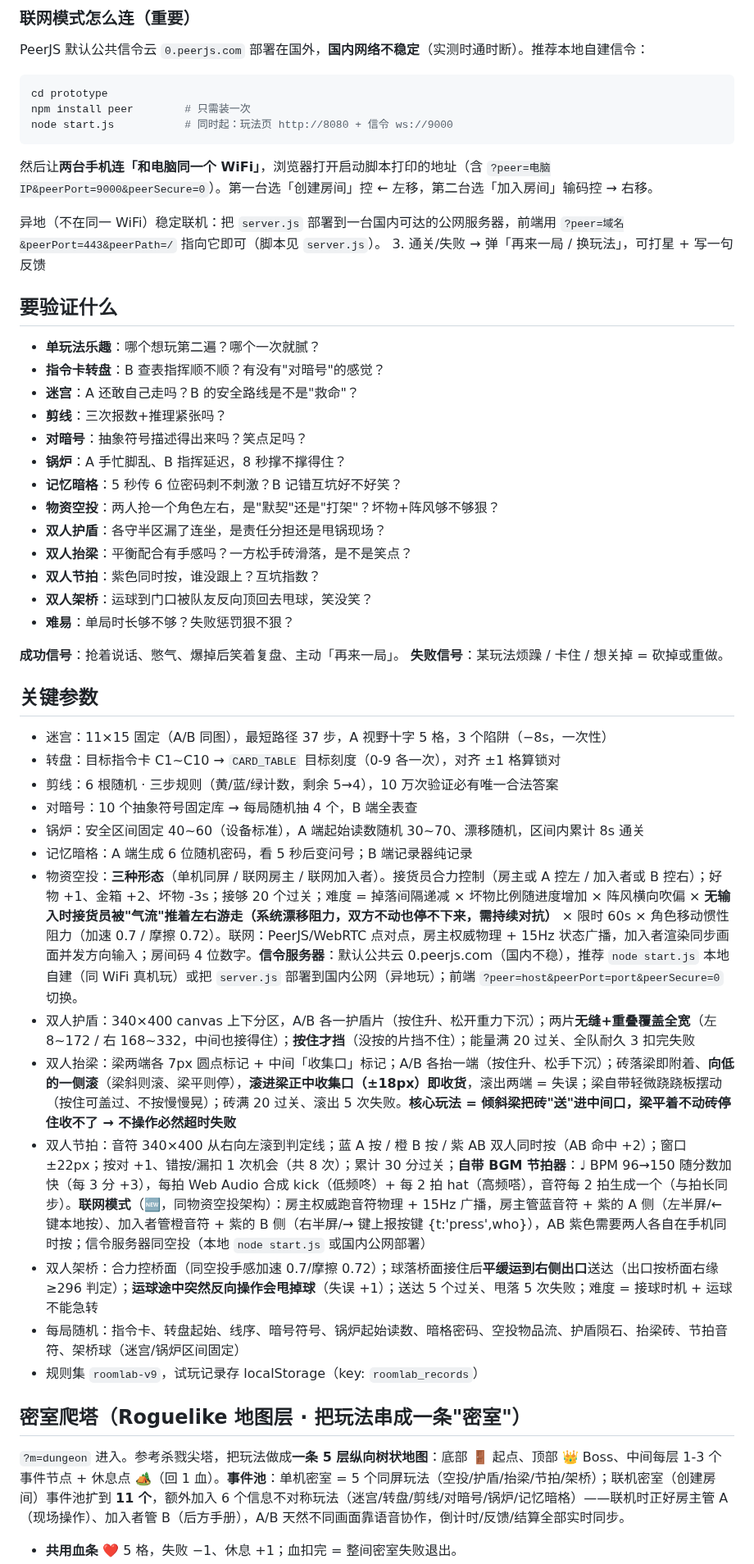
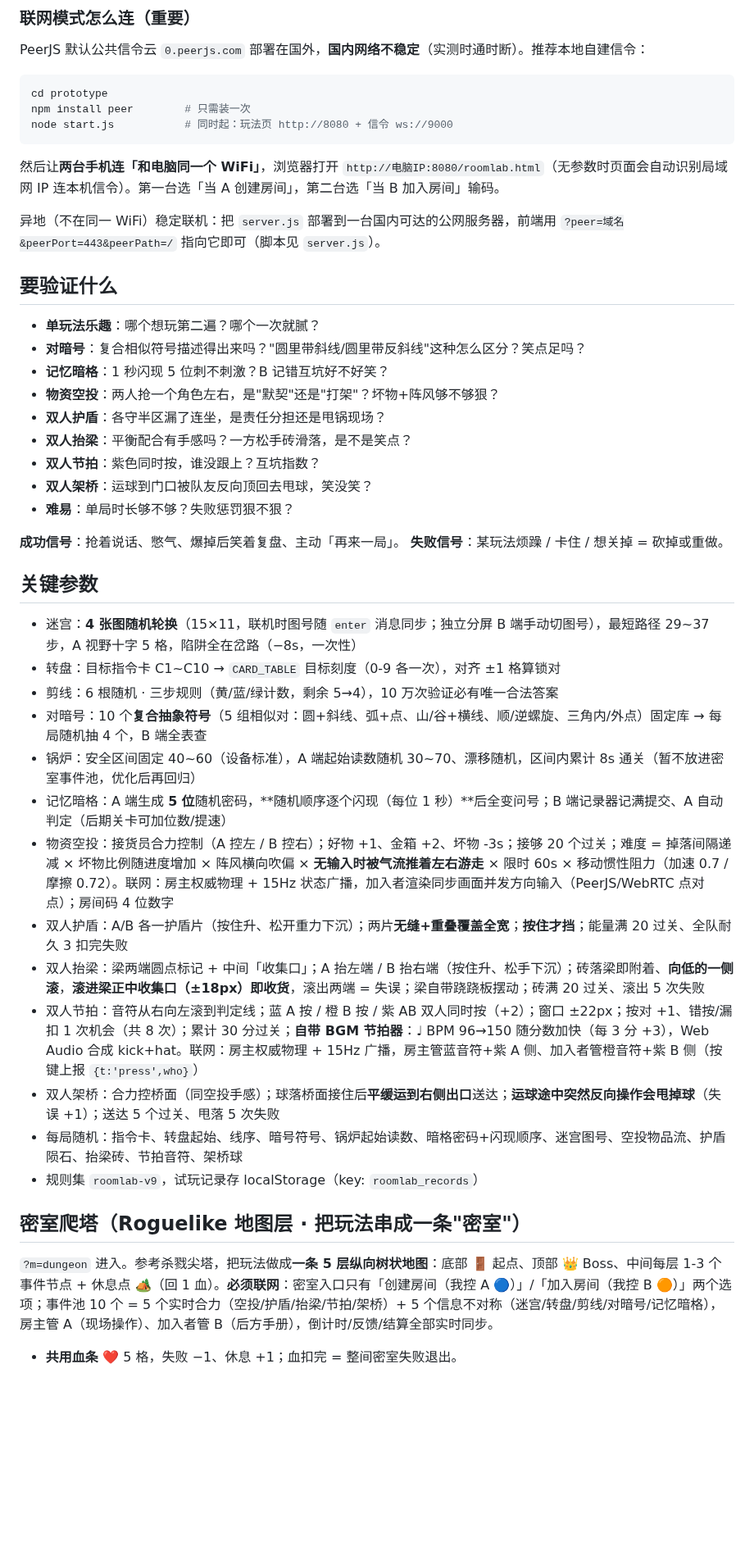
Before and after one commit to loran-F/roomlab, a Markdown page: README.md, the part around one of its changes. Shown at 82% size. Drawn GitHub-style; blank space fills up the shorter version.

````diff
--- a/README.md
+++ b/README.md
@@ -64,20 +58,15 @@ npm install peer        # 只需装一次
 node start.js           # 同时起：玩法页 http://8080 + 信令 ws://9000
 ```
 
-然后让**两台手机连「和电脑同一个 WiFi」**，浏览器打开启动脚本打印的地址（含 `?peer=电脑IP&peerPort=9000&peerSecure=0`）。第一台选「创建房间」控 ← 左移，第二台选「加入房间」输码控 → 右移。
+然后让**两台手机连「和电脑同一个 WiFi」**，浏览器打开 `http://电脑IP:8080/roomlab.html`（无参数时页面会自动识别局域网 IP 连本机信令）。第一台选「当 A 创建房间」，第二台选「当 B 加入房间」输码。
 
 异地（不在同一 WiFi）稳定联机：把 `server.js` 部署到一台国内可达的公网服务器，前端用 `?peer=域名&peerPort=443&peerPath=/` 指向它即可（脚本见 `server.js`）。
-3. 通关/失败 → 弹「再来一局 / 换玩法」，可打星 + 写一句反馈
 
 ## 要验证什么
 
 - **单玩法乐趣**：哪个想玩第二遍？哪个一次就腻？
-- **指令卡转盘**：B 查表指挥顺不顺？有没有"对暗号"的感觉？
-- **迷宫**：A 还敢自己走吗？B 的安全路线是不是"救命"？
-- **剪线**：三次报数+推理紧张吗？
-- **对暗号**：抽象符号描述得出来吗？笑点足吗？
-- **锅炉**：A 手忙脚乱、B 指挥延迟，8 秒撑不撑得住？
-- **记忆暗格**：5 秒传 6 位密码刺不刺激？B 记错互坑好不好笑？
+- **对暗号**：复合相似符号描述得出来吗？"圆里带斜线/圆里带反斜线"这种怎么区分？笑点足吗？
+- **记忆暗格**：1 秒闪现 5 位刺不刺激？B 记错互坑好不好笑？
 - **物资空投**：两人抢一个角色左右，是"默契"还是"打架"？坏物+阵风够不够狠？
 - **双人护盾**：各守半区漏了连坐，是责任分担还是甩锅现场？
 - **双人抬梁**：平衡配合有手感吗？一方松手砖滑落，是不是笑点？
@@ -90,22 +79,22 @@ node start.js           # 同时起：玩法页 http://8080 + 信令 ws://9000
 
 ## 关键参数
 
-- 迷宫：11×15 固定（A/B 同图），最短路径 37 步，A 视野十字 5 格，3 个陷阱（−8s，一次性）
+- 迷宫：**4 张图随机轮换**（15×11，联机时图号随 `enter` 消息同步；独立分屏 B 端手动切图号），最短路径 29~37 步，A 视野十字 5 格，陷阱全在岔路（−8s，一次性）
 - 转盘：目标指令卡 C1~C10 → `CARD_TABLE` 目标刻度（0-9 各一次），对齐 ±1 格算锁对
 - 剪线：6 根随机 · 三步规则（黄/蓝/绿计数，剩余 5→4），10 万次验证必有唯一合法答案
-- 对暗号：10 个抽象符号固定库 → 每局随机抽 4 个，B 端全表查
-- 锅炉：安全区间固定 40~60（设备标准），A 端起始读数随机 30~70、漂移随机，区间内累计 8s 通关
-- 记忆暗格：A 端生成 6 位随机密码，看 5 秒后变问号；B 端记录器纯记录
-- 物资空投：**三种形态**（单机同屏 / 联网房主 / 联网加入者）。接货员合力控制（房主或 A 控左 / 加入者或 B 控右）；好物 +1、金箱 +2、坏物 -3s；接够 20 个过关；难度 = 掉落间隔递减 × 坏物比例随进度增加 × 阵风横向吹偏 × **无输入时接货员被"气流"推着左右游走（系统漂移阻力，双方不动也停不下来，需持续对抗）** × 限时 60s × 角色移动惯性阻力（加速 0.7 / 摩擦 0.72）。联网：PeerJS/WebRTC 点对点，房主权威物理 + 15Hz 状态广播，加入者渲染同步画面并发方向输入；房间码 4 位数字。**信令服务器**：默认公共云 0.peerjs.com（国内不稳），推荐 `node start.js` 本地自建（同 WiFi 真机玩）或把 `server.js` 部署到国内公网（异地玩）；前端 `?peer=host&peerPort=port&peerSecure=0` 切换。
-- 双人护盾：340×400 canvas 上下分区，A/B 各一护盾片（按住升、松开重力下沉）；两片**无缝+重叠覆盖全宽**（左 8~172 / 右 168~332，中间也接得住）；**按住才挡**（没按的片挡不住）；能量满 20 过关、全队耐久 3 扣完失败
-- 双人抬梁：梁两端各 7px 圆点标记 + 中间「收集口」标记；A/B 各抬一端（按住升、松手下沉）；砖落梁即附着、**向低的一侧滚**（梁斜则滚、梁平则停），**滚进梁正中收集口（±18px）即收货**，滚出两端 = 失误；梁自带轻微跷跷板摆动（按住可盖过、不按慢慢晃）；砖满 20 过关、滚出 5 次失败。**核心玩法 = 倾斜梁把砖"送"进中间口，梁平着不动砖停住收不了 → 不操作必然超时失败**
-- 双人节拍：音符 340×400 从右向左滚到判定线；蓝 A 按 / 橙 B 按 / 紫 AB 双人同时按（AB 命中 +2）；窗口 ±22px；按对 +1、错按/漏扣 1 次机会（共 8 次）；累计 30 分过关；**自带 BGM 节拍器**：♩ BPM 96→150 随分数加快（每 3 分 +3），每拍 Web Audio 合成 kick（低频咚）+ 每 2 拍 hat（高频嗒），音符每 2 拍生成一个（与拍长同步）。**联网模式**（🆕，同物资空投架构）：房主权威跑音符物理 + 15Hz 广播，房主管蓝音符 + 紫的 A 侧（左半屏/← 键本地按）、加入者管橙音符 + 紫的 B 侧（右半屏/→ 键上报按键 {t:'press',who}），AB 紫色需要两人各自在手机同时按；信令服务器同空投（本地 `node start.js` 或国内公网部署）
-- 双人架桥：合力控桥面（同空投手感加速 0.7/摩擦 0.72）；球落桥面接住后**平缓运到右侧出口**送达（出口按桥面右缘 ≥296 判定）；**运球途中突然反向操作会甩掉球**（失误 +1）；送达 5 个过关、甩落 5 次失败；难度 = 接球时机 + 运球不能急转
-- 每局随机：指令卡、转盘起始、线序、暗号符号、锅炉起始读数、暗格密码、空投物品流、护盾陨石、抬梁砖、节拍音符、架桥球（迷宫/锅炉区间固定）
+- 对暗号：10 个**复合抽象符号**（5 组相似对：圆+斜线、弧+点、山/谷+横线、顺/逆螺旋、三角内/外点）固定库 → 每局随机抽 4 个，B 端全表查
+- 锅炉：安全区间固定 40~60（设备标准），A 端起始读数随机 30~70、漂移随机，区间内累计 8s 通关（暂不放进密室事件池，优化后再回归）
+- 记忆暗格：A 端生成 **5 位**随机密码，**随机顺序逐个闪现（每位 1 秒）**后全变问号；B 端记录器记满提交、A 自动判定（后期关卡可加位数/提速）
+- 物资空投：接货员合力控制（A 控左 / B 控右）；好物 +1、金箱 +2、坏物 -3s；接够 20 个过关；难度 = 掉落间隔递减 × 坏物比例随进度增加 × 阵风横向吹偏 × **无输入时被气流推着左右游走** × 限时 60s × 移动惯性阻力（加速 0.7 / 摩擦 0.72）。联网：房主权威物理 + 15Hz 状态广播，加入者渲染同步画面并发方向输入（PeerJS/WebRTC 点对点）；房间码 4 位数字
+- 双人护盾：A/B 各一护盾片（按住升、松开重力下沉）；两片**无缝+重叠覆盖全宽**；**按住才挡**；能量满 20 过关、全队耐久 3 扣完失败
+- 双人抬梁：梁两端圆点标记 + 中间「收集口」；A 抬左端 / B 抬右端（按住升、松手下沉）；砖落梁即附着、**向低的一侧滚**，**滚进梁正中收集口（±18px）即收货**，滚出两端 = 失误；梁自带跷跷板摆动；砖满 20 过关、滚出 5 次失败
+- 双人节拍：音符从右向左滚到判定线；蓝 A 按 / 橙 B 按 / 紫 AB 双人同时按（+2）；窗口 ±22px；按对 +1、错按/漏扣 1 次机会（共 8 次）；累计 30 分过关；**自带 BGM 节拍器**：♩ BPM 96→150 随分数加快（每 3 分 +3），Web Audio 合成 kick+hat。联网：房主权威物理 + 15Hz 广播，房主管蓝音符+紫 A 侧、加入者管橙音符+紫 B 侧（按键上报 `{t:'press',who}`）
+- 双人架桥：合力控桥面（同空投手感）；球落桥面接住后**平缓运到右侧出口**送达；**运球途中突然反向操作会甩掉球**（失误 +1）；送达 5 个过关、甩落 5 次失败
+- 每局随机：指令卡、转盘起始、线序、暗号符号、锅炉起始读数、暗格密码+闪现顺序、迷宫图号、空投物品流、护盾陨石、抬梁砖、节拍音符、架桥球
 - 规则集 `roomlab-v9`，试玩记录存 localStorage（key: `roomlab_records`）
 
 ## 密室爬塔（Roguelike 地图层 · 把玩法串成一条"密室"）
 
-`?m=dungeon` 进入。参考杀戮尖塔，把玩法做成**一条 5 层纵向树状地图**：底部 🚪 起点、顶部 👑 Boss、中间每层 1-3 个事件节点 + 休息点 🏕️（回 1 血）。**事件池**：单机密室 = 5 个同屏玩法（空投/护盾/抬梁/节拍/架桥）；联机密室（创建房间）事件池扩到 **11 个**，额外加入 6 个信息不对称玩法（迷宫/转盘/剪线/对暗号/锅炉/记忆暗格）——联机时正好房主管 A（现场操作）、加入者管 B（后方手册），A/B 天然不同画面靠语音协作，倒计时/反馈/结算全部实时同步。
+`?m=dungeon` 进入。参考杀戮尖塔，把玩法做成**一条 5 层纵向树状地图**：底部 🚪 起点、顶部 👑 Boss、中间每层 1-3 个事件节点 + 休息点 🏕️（回 1 血）。**必须联网**：密室入口只有「创建房间（我控 A 🔵）」/「加入房间（我控 B 🟠）」两个选项；事件池 10 个 = 5 个实时合力（空投/护盾/抬梁/节拍/架桥）+ 5 个信息不对称（迷宫/转盘/剪线/对暗号/记忆暗格），房主管 A（现场操作）、加入者管 B（后方手册），倒计时/反馈/结算全部实时同步。
 
 - **共用血条** ❤️ 5 格，失败 −1、休息 +1；血扣完 = 整间密室失败退出。
````
Also changed, not shown: other parts of README.md (+26 -31 lines).
